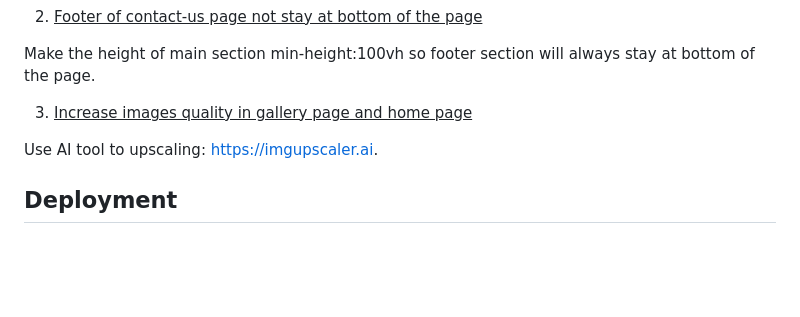
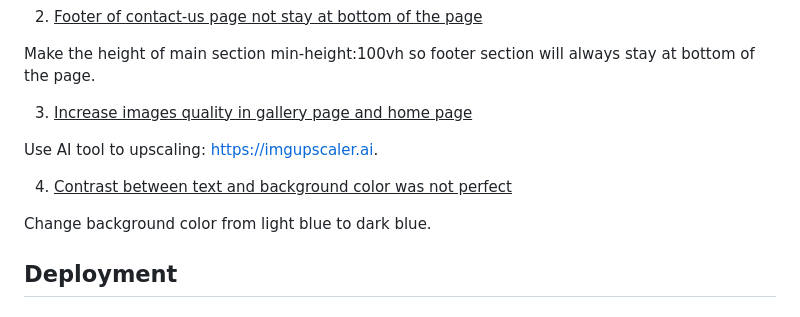
Before and after one commit to Dhiaa-alomari/visit-stockholm, a Markdown page: README.md, the part around the change. Drawn GitHub-style; blank space fills up the shorter version.

Commit message:
Add note to Debug section in README.md

```diff
--- a/README.md
+++ b/README.md
@@ -123,6 +123,10 @@ Make the height of main section min-height:100vh so footer section will always s
 
 Use AI tool to upscaling: https://imgupscaler.ai.
 
+4.  <u>Contrast between text and background color was not perfect</u>
+
+Change background color from light blue to dark blue.
+
 ## Deployment
 
 ### GitHub Pages
```
